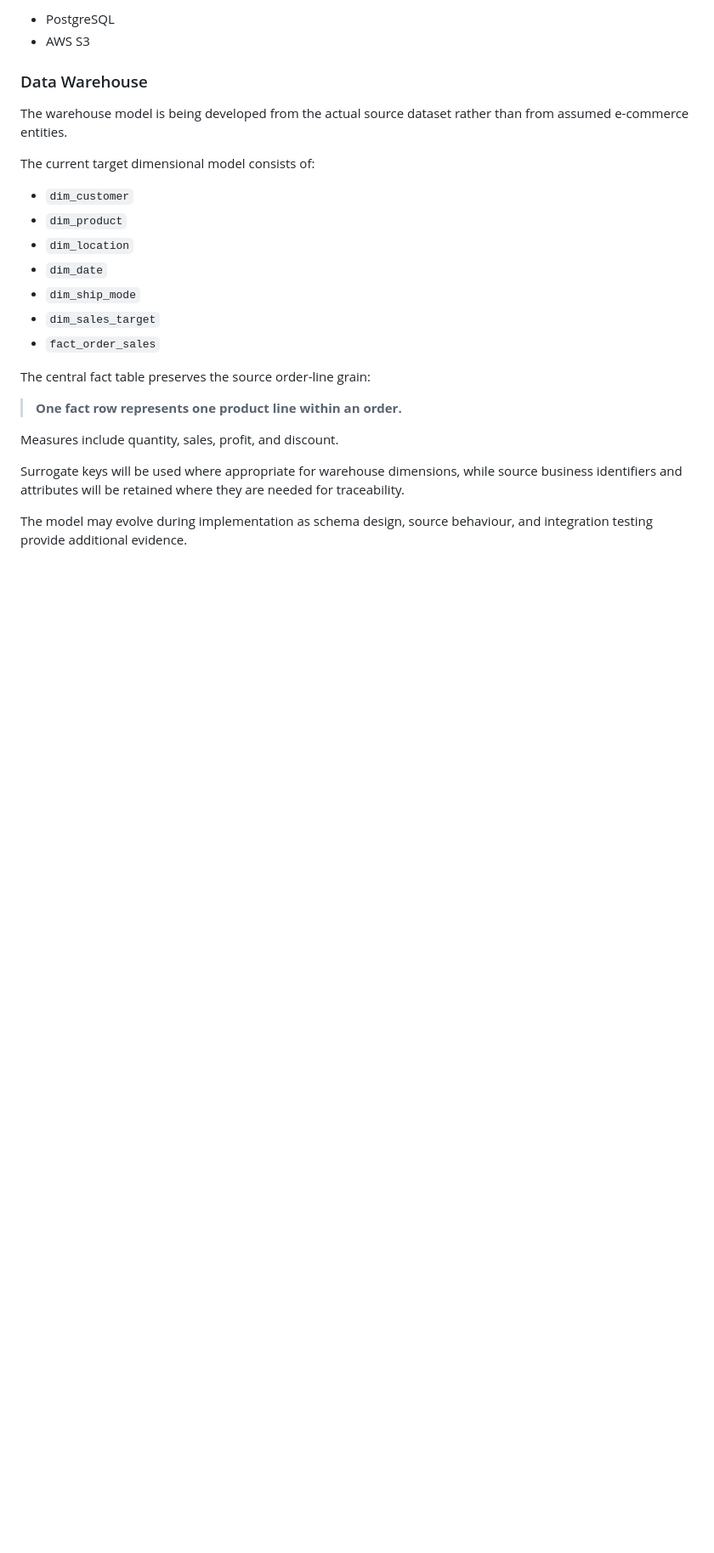
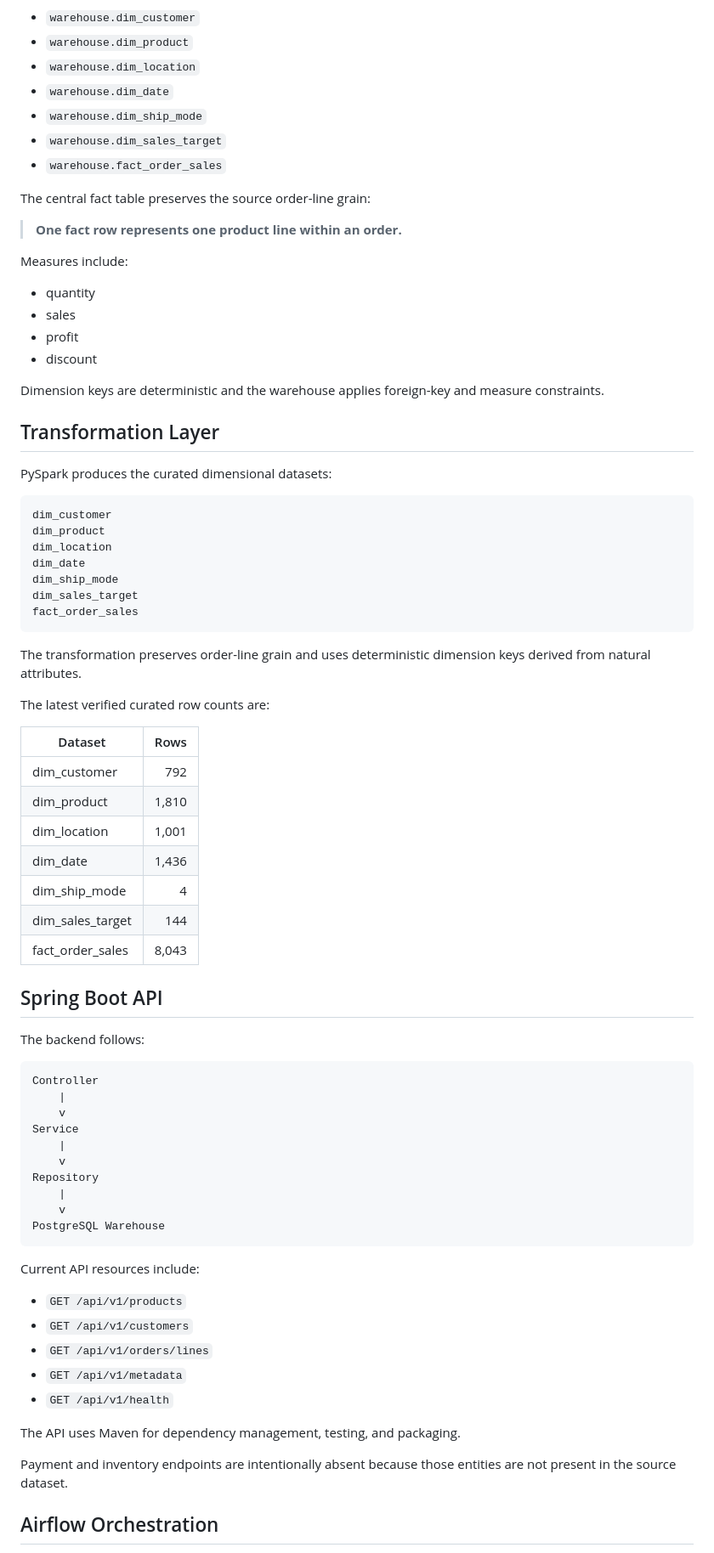
Before and after one commit to Olwethu-Tshabalala16/ecommerce_data_pipeline, a Markdown page: README.md, the part around one of its changes. Shown at 85% size. Drawn GitHub-style; blank space fills up the shorter version.

````diff
--- a/README.md
+++ b/README.md
@@ -129,26 +93,80 @@ Makefile        -> Developer workflow automation
-- PostgreSQL
-- AWS S3
-
-### Data Warehouse
-
-The warehouse model is being developed from the actual source dataset rather than from assumed e-commerce entities.
-
-The current target dimensional model consists of:
-
-- `dim_customer`
-- `dim_product`
-- `dim_location`
-- `dim_date`
-- `dim_ship_mode`
-- `dim_sales_target`
-- `fact_order_sales`
+- `warehouse.dim_customer`
+- `warehouse.dim_product`
+- `warehouse.dim_location`
+- `warehouse.dim_date`
+- `warehouse.dim_ship_mode`
+- `warehouse.dim_sales_target`
+- `warehouse.fact_order_sales`
 
 The central fact table preserves the source order-line grain:
 
 > **One fact row represents one product line within an order.**
 
-Measures include quantity, sales, profit, and discount.
+Measures include:
 
-Surrogate keys will be used where appropriate for warehouse dimensions, while source business identifiers and attributes will be retained where they are needed for traceability.
+- quantity
+- sales
+- profit
+- discount
 
-The model may evolve during implementation as schema design, source behaviour, and integration testing provide additional evidence.
+Dimension keys are deterministic and the warehouse applies foreign-key and measure constraints.
+
+## Transformation Layer
+
+PySpark produces the curated dimensional datasets:
+
+```text
+dim_customer
+dim_product
+dim_location
+dim_date
+dim_ship_mode
+dim_sales_target
+fact_order_sales
+```
+
+The transformation preserves order-line grain and uses deterministic dimension keys derived from natural attributes.
+
+The latest verified curated row counts are:
+
+| Dataset | Rows |
+|---|---:|
+| dim_customer | 792 |
+| dim_product | 1,810 |
+| dim_location | 1,001 |
+| dim_date | 1,436 |
+| dim_ship_mode | 4 |
+| dim_sales_target | 144 |
+| fact_order_sales | 8,043 |
+
+## Spring Boot API
+
+The backend follows:
+
+```text
+Controller
+    |
+    v
+Service
+    |
+    v
+Repository
+    |
+    v
+PostgreSQL Warehouse
+```
+
+Current API resources include:
+
+- `GET /api/v1/products`
+- `GET /api/v1/customers`
+- `GET /api/v1/orders/lines`
+- `GET /api/v1/metadata`
+- `GET /api/v1/health`
+
+The API uses Maven for dependency management, testing, and packaging.
+
+Payment and inventory endpoints are intentionally absent because those entities are not present in the source dataset.
+
+## Airflow Orchestration
+
````
Also changed, not shown: other parts of README.md (+194 -183 lines).
